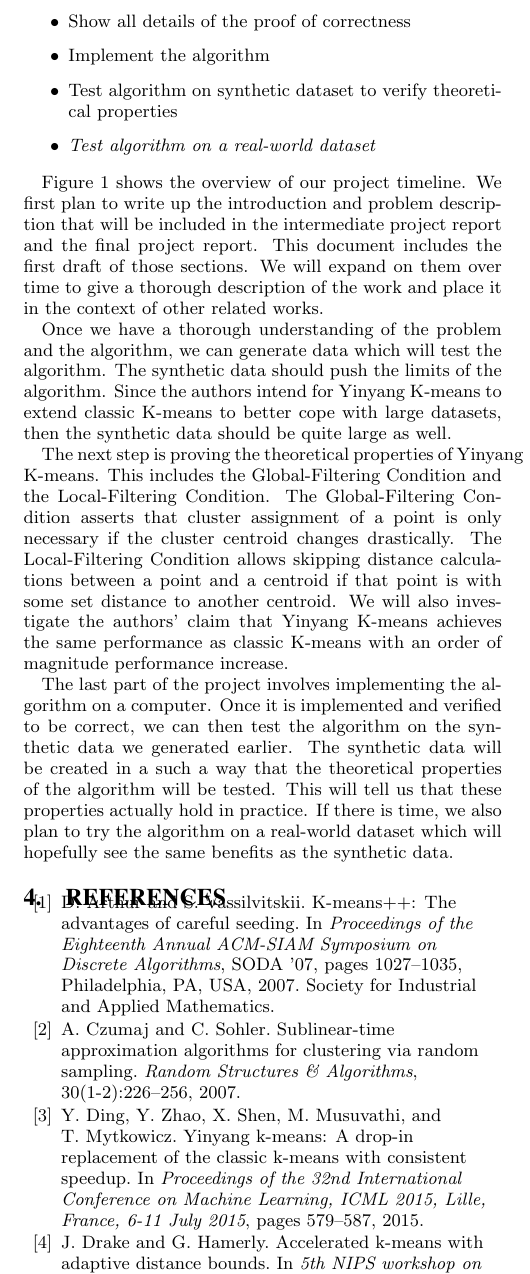
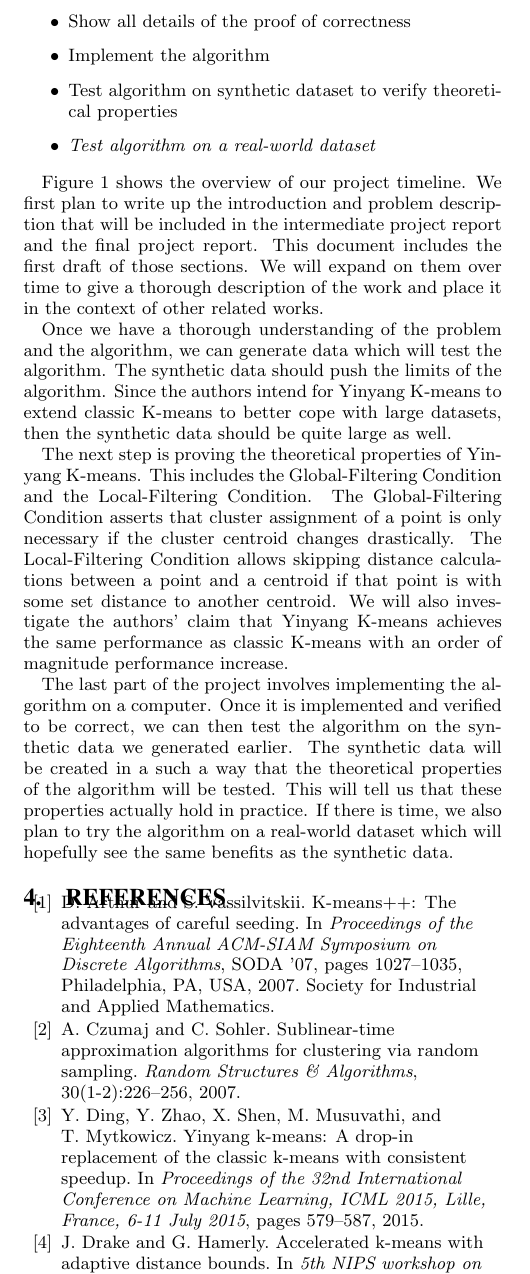
Before and after one commit to msu-ml/16spr_frey_swearingen, a LaTeX paper (intermediate/FreySwearingenIntermediate.tex): part of one column of page 2 of 3, cut so that both start at the same text. Compiled offline with pdfLaTeX.

Commit message:
Fixed badbox message for the line starting "The next step is proving..." by hyphenating "Yinyang".

```diff
--- a/intermediate/FreySwearingenIntermediate.tex
+++ b/intermediate/FreySwearingenIntermediate.tex
@@ -285,7 +285,7 @@ Once we have a thorough understanding of the problem and the algorithm, we can g
 The synthetic data should push the limits of the algorithm.
 Since the authors intend for Yinyang K-means to extend classic K-means to better cope with large datasets, then the synthetic data should be quite large as well.
 
-The next step is proving the theoretical properties of Yinyang K-means.
+The next step is proving the theoretical properties of Yin-yang K-means.
 This includes the Global-Filtering Condition and the Local-Filtering Condition.
 The Global-Filtering Condition asserts that cluster assignment of a point is only necessary if the cluster centroid changes drastically.
 The Local-Filtering Condition allows skipping distance calculations between a point and a centroid if that point is with some set distance to another centroid.
```
